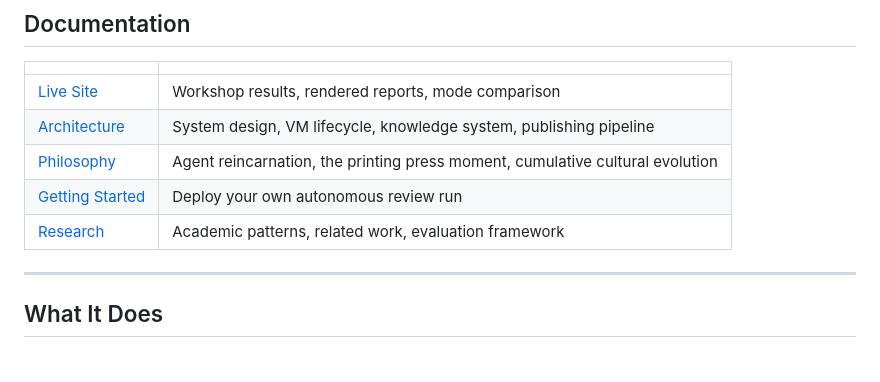
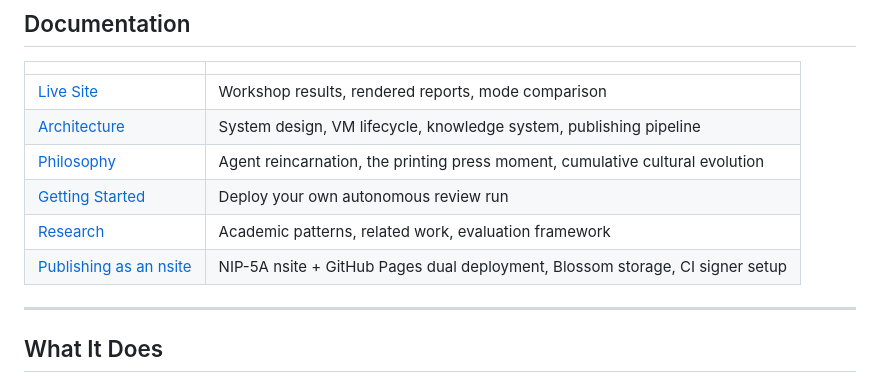
Before and after one commit to Amperstrand/bcr-agent, a Markdown page: README.md, the part around the change. Rendered like a GitHub page.

```diff
--- a/README.md
+++ b/README.md
@@ -15,6 +15,7 @@ Inspired by [Latent Reflection](https://rootkid.me/works/latent-reflection) by [
 | [Philosophy](docs/guide/philosophy.md) | Agent reincarnation, the printing press moment, cumulative cultural evolution |
 | [Getting Started](docs/guide/getting-started.md) | Deploy your own autonomous review run |
 | [Research](docs/guide/research.md) | Academic patterns, related work, evaluation framework |
+| [Publishing as an nsite](docs/guide/publishing-nsite.md) | NIP-5A nsite + GitHub Pages dual deployment, Blossom storage, CI signer setup |
 
 ---
 
```
Also changed, not shown: docs/guide/publishing-nsite.md (added, +132 -0 lines).
